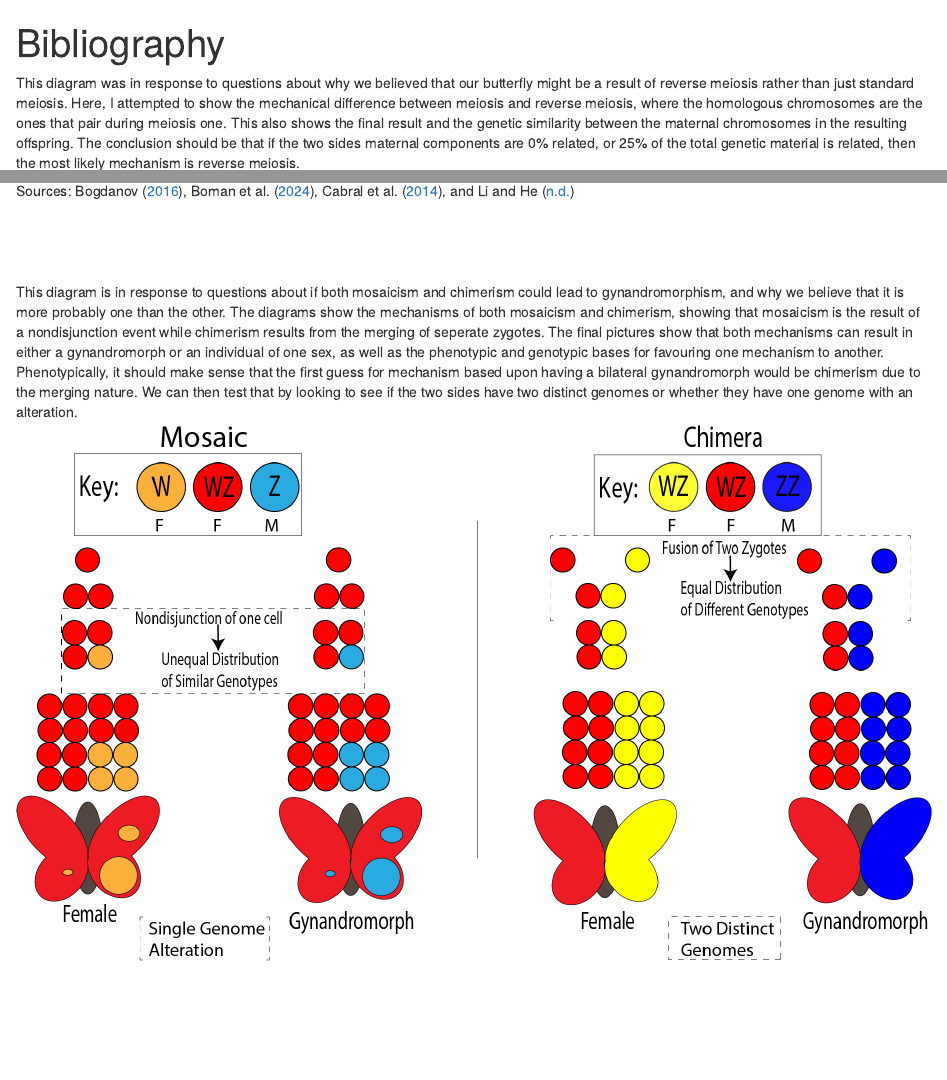
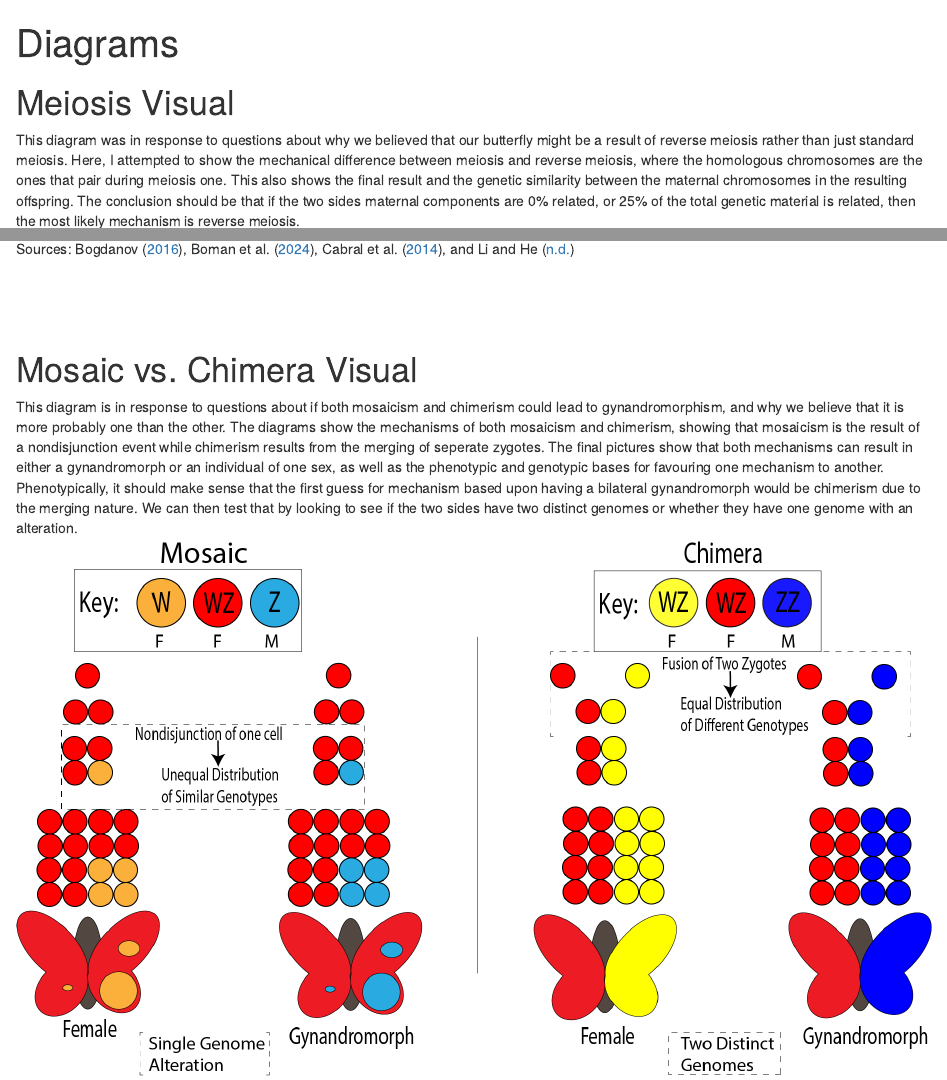
Before and after one commit to Krista-Pipho/gynandromorph_2024, an R Markdown document (R_Markdown/Avi/MeiosisDiagram.Rmd): the page in a window 1100 px wide, from its top, and a second part further down, joined at a grey line. Rendered offline with R 4.5, knitr and Pandoc, with nearby package versions.

Commit message:
Updated RMD

```diff
--- a/R_Markdown/Avi/MeiosisDiagram.Rmd
+++ b/R_Markdown/Avi/MeiosisDiagram.Rmd
@@ -1,9 +1,9 @@
 ---
-title: Bibliography
+title: Diagrams
 bibliography: Citations.bib
 link-citations: TRUE
 ---
-
+# Meiosis Visual
 This diagram was in response to questions about why we believed that our butterfly might be a result of reverse meiosis rather than just standard meiosis. Here, I attempted to show the mechanical difference between meiosis and reverse meiosis, where the homologous chromosomes are the ones that pair during meiosis one. This also shows the final result and the genetic similarity between the maternal chromosomes in the resulting offspring. The conclusion should be that if the two sides maternal components are 0% related, or 25% of the total genetic material is related, then the most likely mechanism is reverse meiosis.
 <br>
 ![Butterfly](Images/meiosis.png)
@@ -15,7 +15,7 @@ Sources: @Bogdanov2016, @Boman2024, @Cabral2014, and @Li2020
 <br>
 <br>
 
-
+# Mosaic vs. Chimera Visual
 This diagram is in response to questions about if both mosaicism and chimerism could lead to gynandromorphism, and why we believe that it is more probably one than the other. The diagrams show the mechanisms of both mosaicism and chimerism, showing that mosaicism is the result of a nondisjunction event while chimerism results from the merging of seperate zygotes. The final pictures show that both mechanisms can result in either a gynandromorph or an individual of one sex, as well as the phenotypic and genotypic bases for favouring one mechanism to another. Phenotypically, it should make sense that the first guess for mechanism based upon having a bilateral gynandromorph would be chimerism due to the merging nature. We can then test that by looking to see if the two sides have two distinct genomes or whether they have one genome with an alteration.
 <br>
 ![Butterfly](Images/chimera_draft.png)
```
